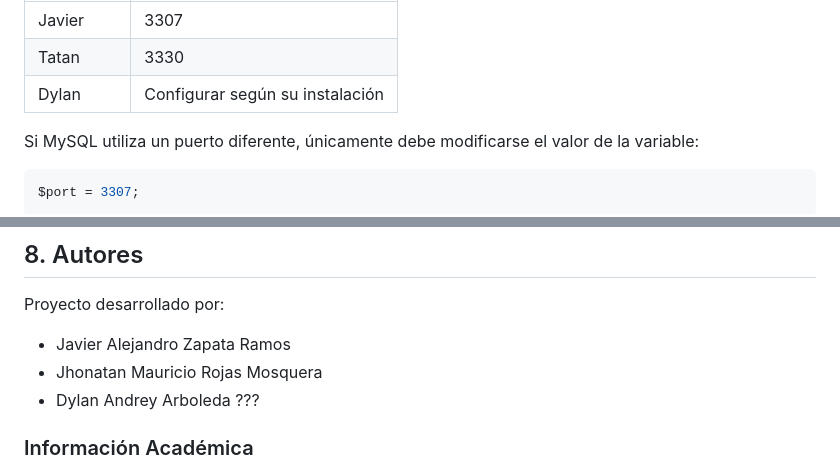
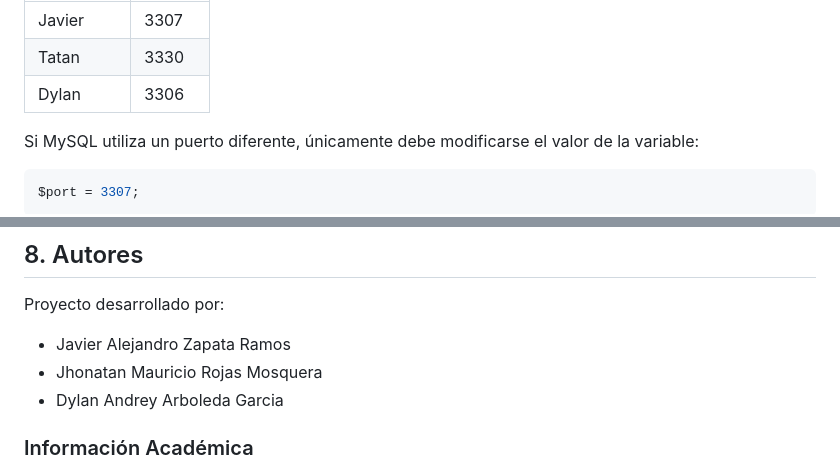
Before and after one commit to RojasJhonatan/Tickets_concierto_Convocatoria, a Markdown page: readme.md, 2 parts joined by grey strips. Rendered like a GitHub page.

```diff
--- a/readme.md
+++ b/readme.md
@@ -102,7 +102,7 @@ Por ejemplo:
 |------------|---------|
 | Javier | 3307 |
 | Tatan | 3330 |
-| Dylan | Configurar según su instalación |
+| Dylan | 3306 |
 
 Si MySQL utiliza un puerto diferente, únicamente debe modificarse el valor de la variable:
 
@@ -353,7 +353,7 @@ Proyecto desarrollado por:
 
 - Javier Alejandro Zapata Ramos
 - Jhonatan Mauricio Rojas Mosquera
-- Dylan Andrey Arboleda ???
+- Dylan Andrey Arboleda Garcia
 
 ### Información Académica
 
```
